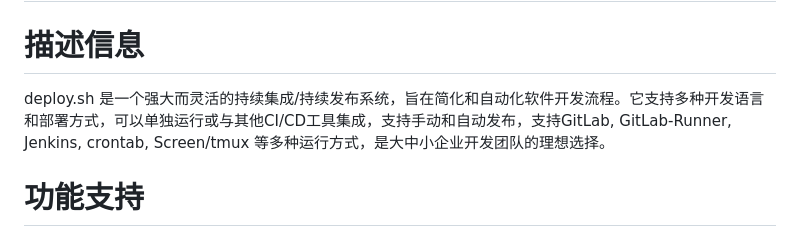
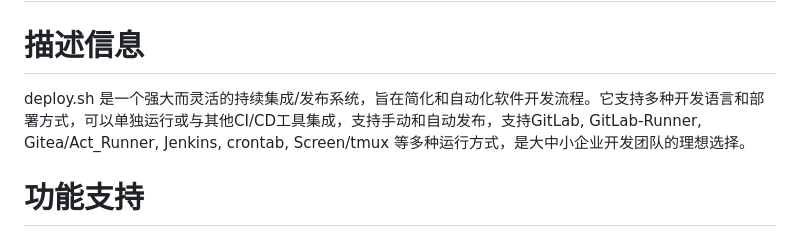
Before and after one commit to xiagw/deploy.sh, a Markdown page: README_zh.md, the part around the change. Rendered like a GitHub page.

Commit message:
Update Chinese README with expanded CI/CD platform support
- Add Gitea/Act_Runner to the list of supported platforms
- Refine project description for more precise language
- Maintain consistent formatting and clarity in project overview

```diff
--- a/README_zh.md
+++ b/README_zh.md
@@ -14,7 +14,7 @@
 # 英文 [README.md](README.md)
 
 # 描述信息
-deploy.sh 是一个强大而灵活的持续集成/持续发布系统，旨在简化和自动化软件开发流程。它支持多种开发语言和部署方式，可以单独运行或与其他CI/CD工具集成，支持手动和自动发布，支持GitLab, GitLab-Runner, Jenkins, crontab, Screen/tmux 等多种运行方式，是大中小企业开发团队的理想选择。
+deploy.sh 是一个强大而灵活的持续集成/发布系统，旨在简化和自动化软件开发流程。它支持多种开发语言和部署方式，可以单独运行或与其他CI/CD工具集成，支持手动和自动发布，支持GitLab, GitLab-Runner, Gitea/Act_Runner, Jenkins, crontab, Screen/tmux 等多种运行方式，是大中小企业开发团队的理想选择。
 
 # 功能支持
 - 代码格式规范: phpcs, phpcbf, java code style, jslint, shfmt, hadolint...
```
